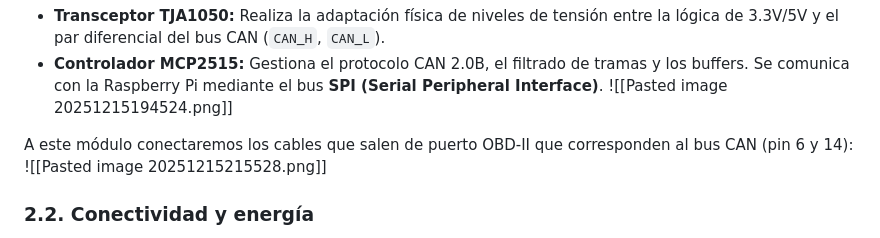
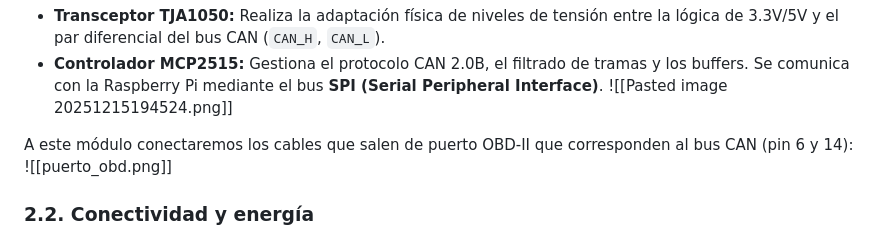
Before and after one commit to Hugo31810/IoT_OBD_reader, a Markdown page: README.md, the part around the change. Drawn GitHub-style.

Commit message:
Update image reference in README.md

```diff
--- a/README.md
+++ b/README.md
@@ -23,7 +23,7 @@ Este módulo único combina dos elementos críticos en una sola PCB:
 ![[Pasted image 20251215194524.png]]
 
 A este módulo conectaremos los cables que salen de puerto OBD-II que corresponden al bus CAN (pin 6 y 14):
-![[Pasted image 20251215215528.png]]
+![[puerto_obd.png]]
 
 ### 2.2. Conectividad y energía
 * **Módulo 4G (Air780EU 4G):** Se ha conectado a través de la interfaz **USB** (y no GPIO).
```
